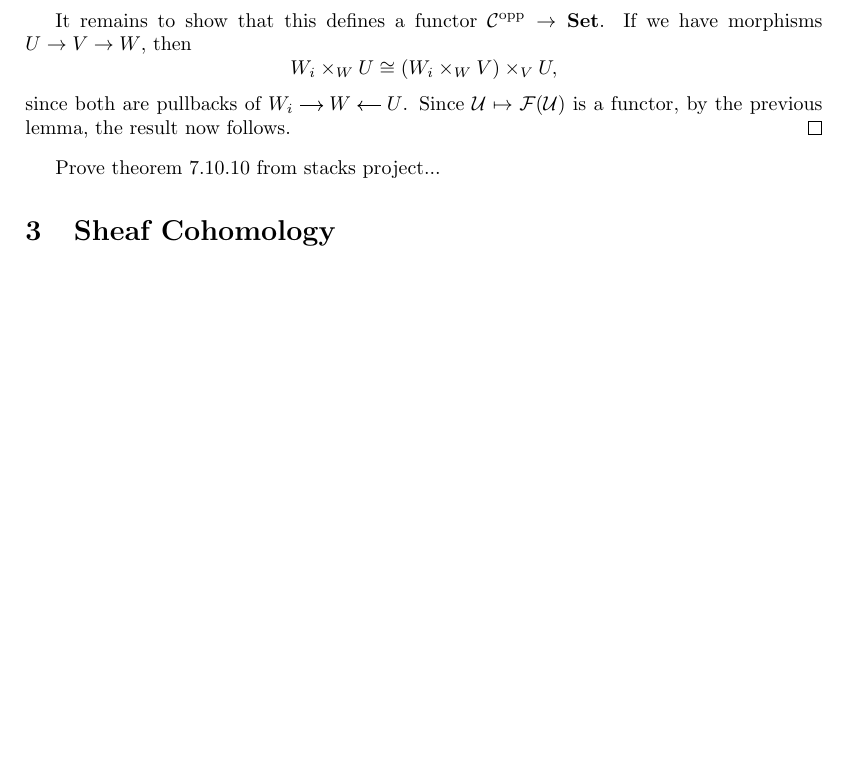
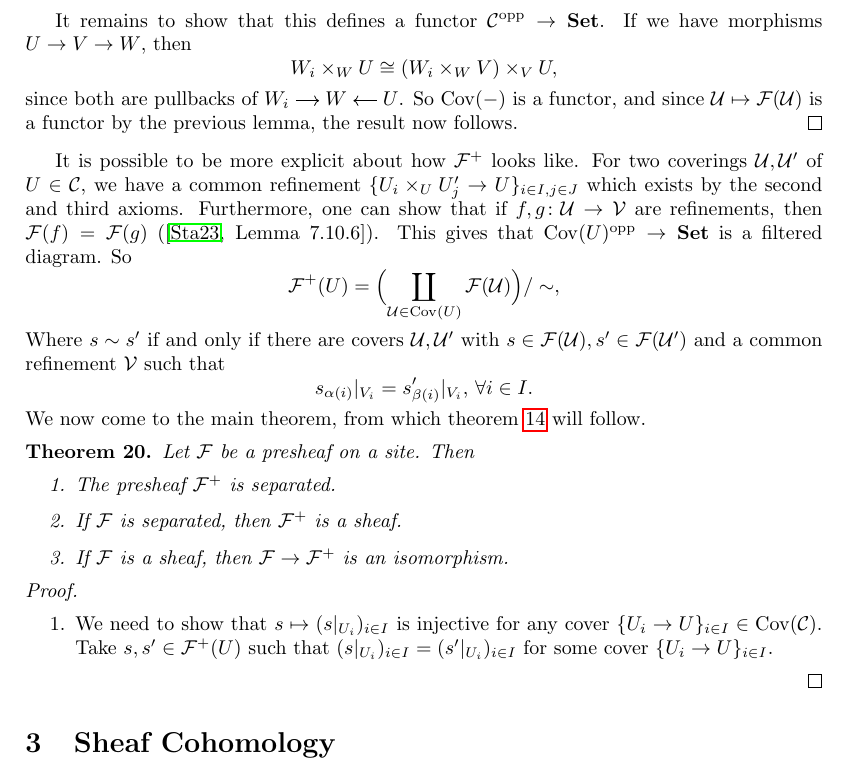
Before and after one commit to WannesMalfait/Hom-Alg-Project, a LaTeX document (project.tex): part of page 9 of 9, cut so that both start at the same text, the shorter picture padded with empty space. Compiled offline with pdfLaTeX.

Commit message:
Show coverings form filtered diagram

```diff
--- a/project.tex
+++ b/project.tex
@@ -503,12 +502,48 @@ We now have the following construction:
             [sep=small, cramped]
             W_i \rar & W & U \lar
         \end{tikzcd}$.
-    Since $\mcU \mapsto \mcF(\mcU)$ is a functor,
+    So $\Cov(-)$ is a functor, and
+    since $\mcU \mapsto \mcF(\mcU)$ is a functor
     by the previous lemma, the result now follows.
 \end{proof}
+It is possible to be more explicit about how $\mcF^+$ looks like.
+For two coverings $\mcU, \mcU'$ of $U \in \mcC$,
+we have a common refinement $\{U_i \times_U U'_j \to U\}_{i\in I, j\in J}$
+which exists by the second and third axioms.
+Furthermore, one can show that if $f,g\colon \mcU \to \mcV$
+are refinements, then $\mcF(f) = \mcF(g)$ (\cite[Lemma 7.10.6]{stacks-project}).
+This gives that $\Cov(U)^{\opp} \to \Set$ is a filtered
+diagram. So
+\begin{equation*}
+    \mcF^+(U) =\Bigl( \coprod\limits_{\mcU \in \Cov(U)} \mcF(\mcU)\Bigr)/ \sim,
+\end{equation*}
+Where $s \sim s'$ if and only if there are covers $\mcU, \mcU'$ with
+$s\in \mcF(\mcU), s' \in \mcF(\mcU')$ and a common refinement $\mcV$ such that
+\begin{equation*}
+    s_{\alpha(i)}|_{V_i} = s'_{\beta(i)}|_{V_i}, \, \forall i\in I.
+\end{equation*}
+We now come to the main theorem, from which
+\cref{prop:sheafification} will follow.
+\begin{theorem}
+    Let $\mcF$ be a presheaf on a site. Then
+    \begin{enumerate}
+        \item The presheaf $\mcF^+$ is separated.
+        \item If $\mcF$ is separated, then $\mcF^+$ is a sheaf.
+        \item If $\mcF$ is a sheaf, then $\mcF \to \mcF^+$ is an isomorphism.
+    \end{enumerate}
+\end{theorem}
+\begin{proof}
+    \leavevmode
+    \begin{enumerate}
+        \item We need to show that $s \mapsto (s|_{U_i})_{i\in I}$ is injective
+              for any cover $\{U_i \to U\}_{i \in I} \in \Cov(\mcC)$.
+              Take $s, s' \in \mcF^+(U)$ such that
+              $(s|_{U_i})_{i\in I} = (s'|_{U_i})_{i\in I}$ for some
+              cover $\{U_i \to U\}_{i\in I}$.
 
-Prove theorem 7.10.10 from stacks project...
 
+    \end{enumerate}
+\end{proof}
 \section{Sheaf Cohomology}
 Links to Algebraic Topology
 
```
Also changed, not shown: project.pdf, project.tex (3 more changed lines).
